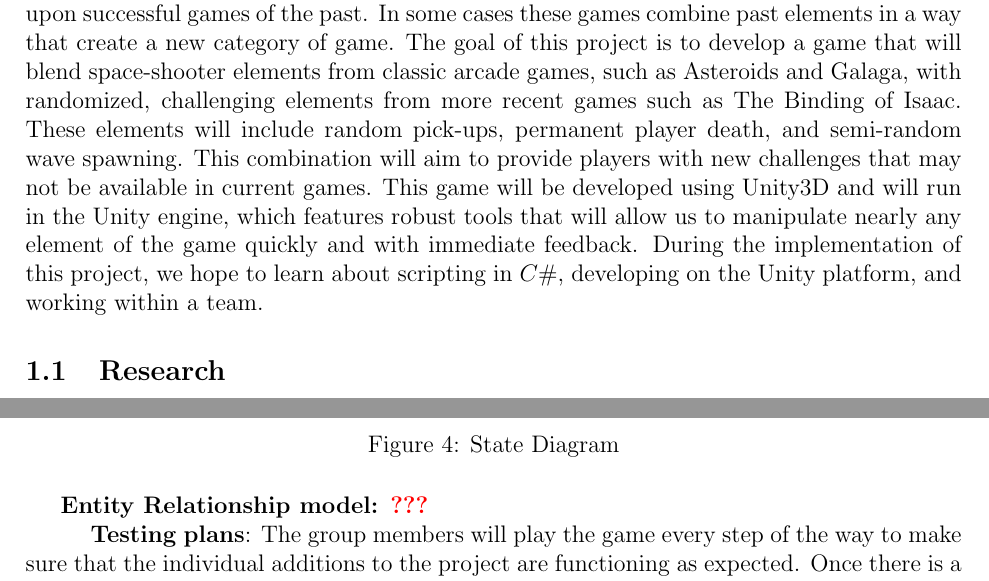
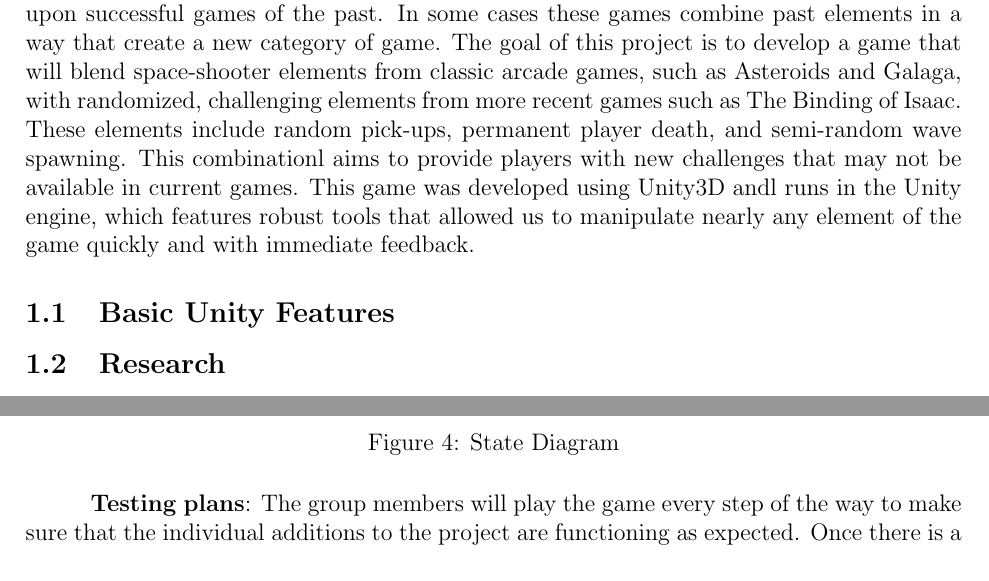
Before and after one commit to silvamj/CapstoneGameDesignDocument, a LaTeX document (DesignDocument.tex): two parts of pages 4 and 13 of 23, joined at a grey line, cut so that both start at the same text. Compiled offline with pdfLaTeX.

Commit message:
Minor changes
Some random minor improvements

```diff
--- a/DesignDocument.tex
+++ b/DesignDocument.tex
@@ -24,7 +24,7 @@
 \vspace{\drop} % Whitespace between the top lines and title
 \centering % Center all text
 \textcolor{Red}{ % Red font color
-{\Huge Two-Dimensional Space Shooter Game with Roguelike Gameplay Mechanics}\\[0.5\baselineskip] % Title line 1
+{\Huge Pew Pew: A Two-Dimensional Space Shooter Game with Roguelike Gameplay Mechanics}\\[0.5\baselineskip] % Title line 1
 %{\Large with}\\[0.75\baselineskip] % Title line 2
 {\Huge }} % Title line 3
 
@@ -75,7 +75,9 @@
 \section{Introduction} %INTRODUCTION
 \label{sec:intro}
 
-\hs Video games have been a rapidly growing industry in the past 30 years \cite{History}. As such, there are a wide variety of genres and subgenres of games, each taking influence from and building upon successful games of the past. In some cases these games combine past elements in a way that create a new category of game. The goal of this project is to develop a game that will blend space-shooter elements from classic arcade games, such as Asteroids and Galaga, with randomized, challenging elements from more recent games such as The Binding of Isaac. These elements will include random pick-ups, permanent player death, and semi-random wave spawning. This combination will aim to provide players with new challenges that may not be available in current games. This game will be developed using Unity3D and will run in the Unity engine, which features robust tools that will allow us to manipulate nearly any element of the game quickly and with immediate feedback. During the implementation of this project, we hope to learn about scripting in $C\#$, developing on the Unity platform, and working within a team.
+\hs Video games have been a rapidly growing industry in the past 30 years \cite{History}. As such, there are a wide variety of genres and subgenres of games, each taking influence from and building upon successful games of the past. In some cases these games combine past elements in a way that create a new category of game. The goal of this project is to develop a game that will blend space-shooter elements from classic arcade games, such as Asteroids and Galaga, with randomized, challenging elements from more recent games such as The Binding of Isaac. These elements include random pick-ups, permanent player death, and semi-random wave spawning. This combinationl aims to provide players with new challenges that may not be available in current games. This game was developed using Unity3D andl runs in the Unity engine, which features robust tools that allowed us to manipulate nearly any element of the game quickly and with immediate feedback.
+
+\subsection{Basic Unity Features} % Need to talk about prefabs and other Unity functionality
 
 \subsection{Research}
 	For the development of this project, we will develop a video game using Unity. The majority of the research time will be used to learn the functionality of Unity. Since Unity is a complete game engine and editor, the game creation process will not require the development of an engine. Other alternative engines, such as the graphics engine Ogre3D, would still require the implementation of a game engine in addition to creating the game \cite{Ogre}. Unreal Engine 4 was another considered engine, and included many features that would be useful to this project. However, many individuals have said that it is difficult for beginners to learn due to the lack of tutorials. Ultimately, we settled on Unity, since it has a wide range of tutorials to help us get started more quickly and will allow the majority of the project resources to go towards gameplay. development.
@@ -334,8 +336,6 @@ Figure \ref{StateDia} describes the transitions between various scenes and menus
 \caption{State Diagram} \label{StateDia}
 \end{figure}
 
-{\bf Entity Relationship model: \textcolor{red}{???}}
-
 \hs {\bf Testing plans}: The group members will play the game every step of the way to make sure that the individual additions to the project are functioning as expected. Once there is a version of the game that allows a player to navigate an environment and fight basic enemies, the group will reach out others to play it and give feedback in the form of a simple survey.
 
 \section{Gameplay Design} %GAMEPLAY DESIGN
```
Also changed, not shown: DesignDocument.pdf, 4 other files.
